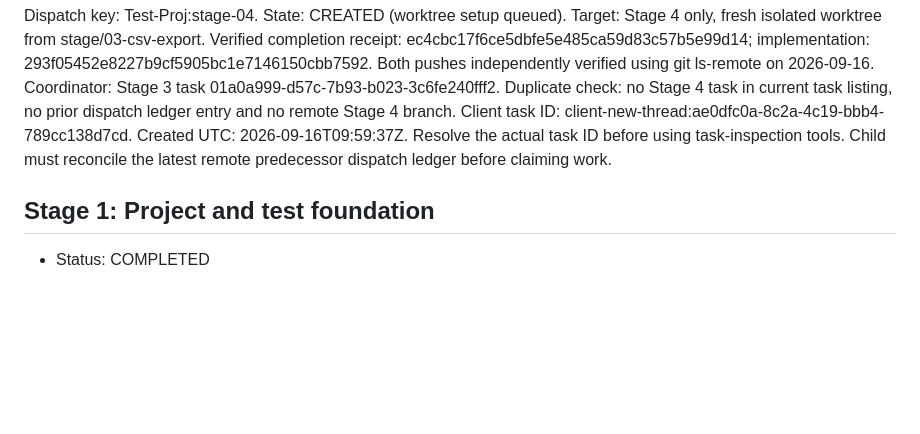
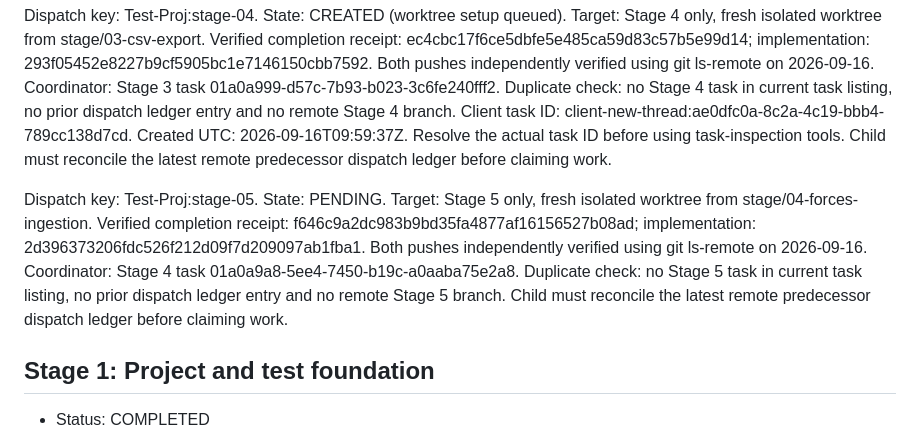
Before and after one commit to IvayloDGeorgiev/Test-Proj, a Markdown page: docs/WORK_PROGRESS.md, the part around the change. Drawn GitHub-style; blank space fills up the shorter version.

Commit message:
docs: prepare stage five task dispatch

```diff
--- a/docs/WORK_PROGRESS.md
+++ b/docs/WORK_PROGRESS.md
@@ -40,6 +40,8 @@ Dispatch key: Test-Proj:stage-02. State: CREATED (worktree setup queued). Target
 Dispatch key: Test-Proj:stage-03. State: CREATED (worktree setup queued). Target: Stage 3 only, fresh isolated worktree from stage/02-police-api-client. Verified completion receipt: f0c8acef1c685202438155c318b4b333349ccd8b; implementation: 2f332dcfaafbc201097735abf6d8a8cfa068bcd5. Both pushes verified using git ls-remote on 2026-09-16. Coordinator: Stage 2 task 01a0a98c-d3a2-7141-bd2a-4c419d020287. Duplicate check: no Stage 3 task in current task listing, no dispatch ledger entry and no remote Stage 3 branch. Client task ID: client-new-thread:d74b0ce3-bf15-432f-adf3-3da78bb99bb8. Created UTC: 2026-09-16T09:44:03.5195631Z. Resolve the actual task ID before using task-inspection tools. Child must reconcile the latest remote predecessor dispatch ledger before claiming work.
 
 Dispatch key: Test-Proj:stage-04. State: CREATED (worktree setup queued). Target: Stage 4 only, fresh isolated worktree from stage/03-csv-export. Verified completion receipt: ec4cbc17f6ce5dbfe5e485ca59d83c57b5e99d14; implementation: 293f05452e8227b9cf5905bc1e7146150cbb7592. Both pushes independently verified using git ls-remote on 2026-09-16. Coordinator: Stage 3 task 01a0a999-d57c-7b93-b023-3c6fe240fff2. Duplicate check: no Stage 4 task in current task listing, no prior dispatch ledger entry and no remote Stage 4 branch. Client task ID: client-new-thread:ae0dfc0a-8c2a-4c19-bbb4-789cc138d7cd. Created UTC: 2026-09-16T09:59:37Z. Resolve the actual task ID before using task-inspection tools. Child must reconcile the latest remote predecessor dispatch ledger before claiming work.
+
+Dispatch key: Test-Proj:stage-05. State: PENDING. Target: Stage 5 only, fresh isolated worktree from stage/04-forces-ingestion. Verified completion receipt: f646c9a2dc983b9bd35fa4877af16156527b08ad; implementation: 2d396373206fdc526f212d09f7d209097ab1fba1. Both pushes independently verified using git ls-remote on 2026-09-16. Coordinator: Stage 4 task 01a0a9a8-5ee4-7450-b19c-a0aaba75e2a8. Duplicate check: no Stage 5 task in current task listing, no prior dispatch ledger entry and no remote Stage 5 branch. Child must reconcile the latest remote predecessor dispatch ledger before claiming work.
 
 ## Stage 1: Project and test foundation
 
```
